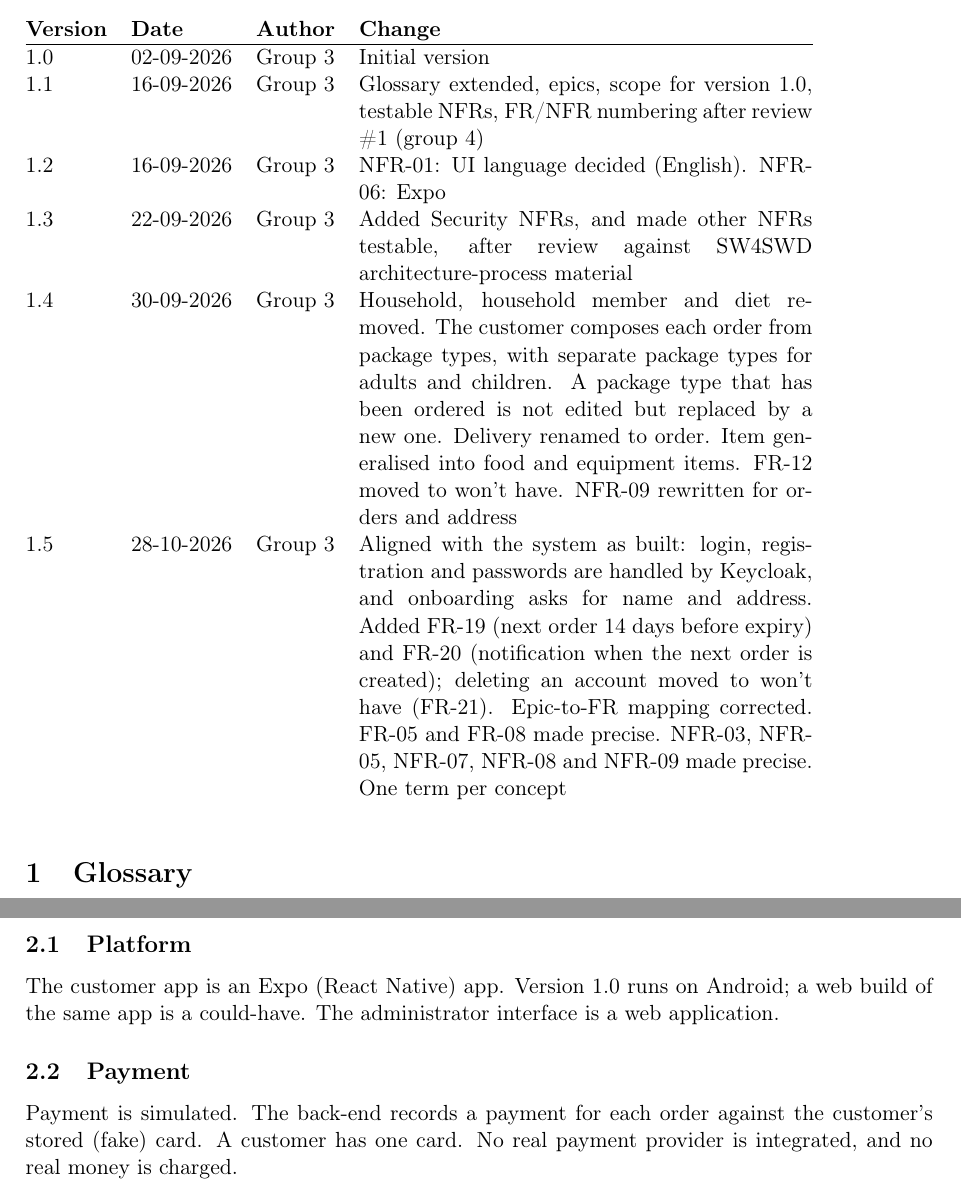
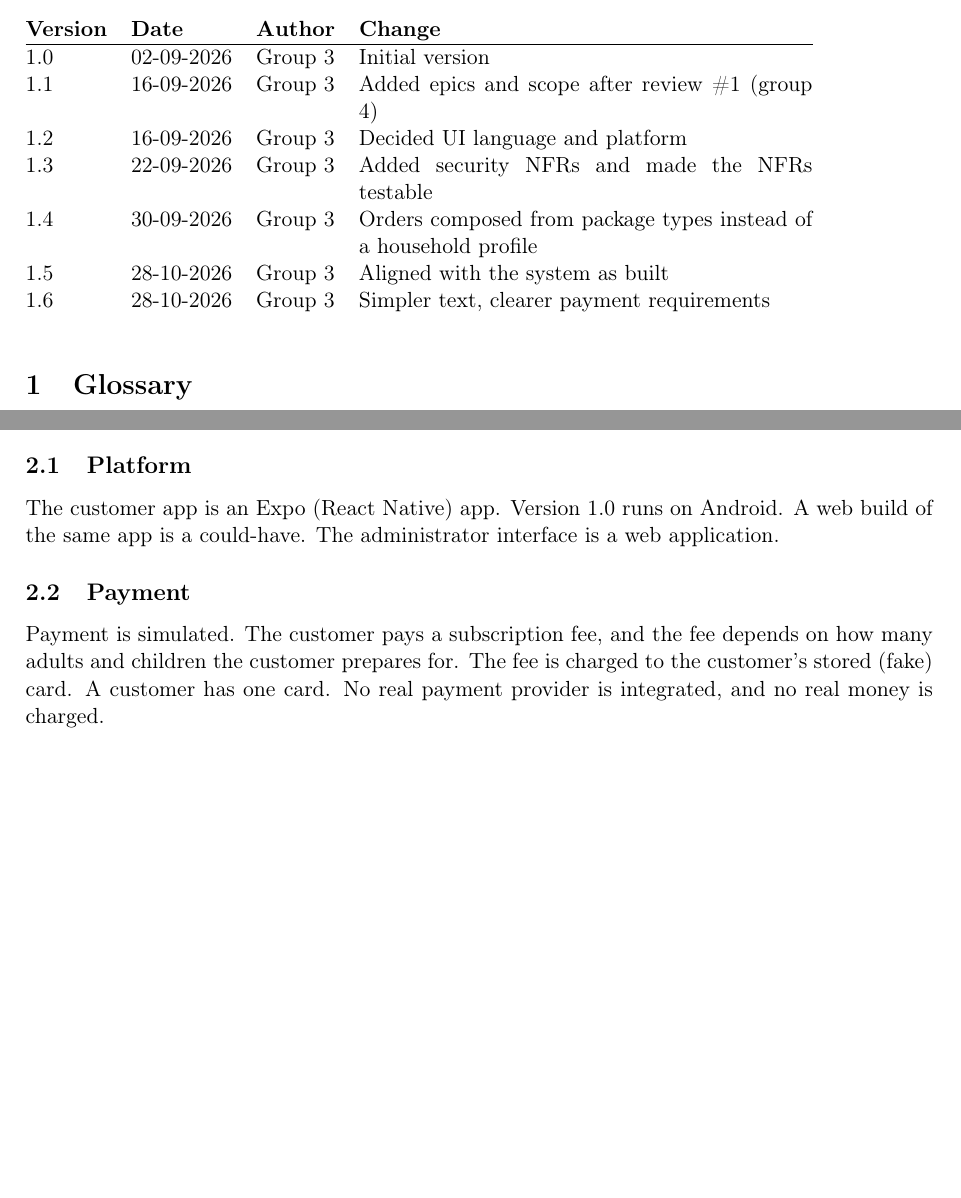
Before and after one commit to Mosekjaer/prepmeup, a LaTeX document (docs/appendices/technical/01-specifications/02-requirements-specification.tex): two parts of pages 1 and 3 of 7 before the commit and two parts of pages 1 and 2 of 6 after it, joined at a grey line, cut so that both start at the same text, the shorter picture padded with empty space. Compiled offline with pdfLaTeX.

Commit message:
docs: simplify requirements and base payment on subscription
FR-10 is registering payment details, FR-14 is the subscription fee. The fee depends on how many adults and children the customer prepares for. Rich picture labels follow requirements 1.5.

```diff
--- a/docs/appendices/technical/01-specifications/02-requirements-specification.tex
+++ b/docs/appendices/technical/01-specifications/02-requirements-specification.tex
@@ -5,7 +5,7 @@
 \usepackage{../../appendix-style}
 
 \title{1.2 Requirements Specification}
-\author{SW4PRJ4 -- Group 3}
+\author{SW4PRJ4 - Group 3}
 \date{\today}
 
 \begin{document}
@@ -13,11 +13,12 @@
 
 \begin{versionhistory}
   1.0 & 02-09-2026 & Group 3 & Initial version \\
-  1.1 & 16-09-2026 & Group 3 & Glossary extended, epics, scope for version 1.0, testable NFRs, FR/NFR numbering after review \#1 (group 4) \\
-  1.2 & 16-09-2026 & Group 3 & NFR-01: UI language decided (English). NFR-06: Expo \\
-  1.3 & 22-09-2026 & Group 3 & Added Security NFRs, and made other NFRs testable, after review against SW4SWD architecture-process material \\
-  1.4 & 30-09-2026 & Group 3 & Household, household member and diet removed. The customer composes each order from package types, with separate package types for adults and children. A package type that has been ordered is not edited but replaced by a new one. Delivery renamed to order. Item generalised into food and equipment items. FR-12 moved to won't have. NFR-09 rewritten for orders and address \\
-  1.5 & 28-10-2026 & Group 3 & Aligned with the system as built: login, registration and passwords are handled by Keycloak, and onboarding asks for name and address. Added FR-19 (next order 14 days before expiry) and FR-20 (notification when the next order is created); deleting an account moved to won't have (FR-21). Epic-to-FR mapping corrected. FR-05 and FR-08 made precise. NFR-03, NFR-05, NFR-07, NFR-08 and NFR-09 made precise. One term per concept \\
+  1.1 & 16-09-2026 & Group 3 & Added epics and scope after review \#1 (group 4) \\
+  1.2 & 16-09-2026 & Group 3 & Decided UI language and platform \\
+  1.3 & 22-09-2026 & Group 3 & Added security NFRs and made the NFRs testable \\
+  1.4 & 30-09-2026 & Group 3 & Orders composed from package types instead of a household profile \\
+  1.5 & 28-10-2026 & Group 3 & Aligned with the system as built \\
+  1.6 & 28-10-2026 & Group 3 & Simpler text, clearer payment requirements \\
 \end{versionhistory}
 
 \section{Glossary}
@@ -62,10 +63,10 @@ The system consists of:
 Customers sign up for a prepping subscription called ``PrepMeUp'' through the customer app. They create their account on the identity provider's login page, which the app opens, and then complete onboarding in the app. The subscription ensures that they always have enough food and water for a three-day emergency.
 
 \subsection{Platform}
-The customer app is an Expo (React Native) app. Version 1.0 runs on Android; a web build of the same app is a could-have. The administrator interface is a web application.
+The customer app is an Expo (React Native) app. Version 1.0 runs on Android. A web build of the same app is a could-have. The administrator interface is a web application.
 
 \subsection{Payment}
-Payment is simulated. The back-end records a payment for each order against the customer's stored (fake) card. A customer has one card. No real payment provider is integrated, and no real money is charged.
+Payment is simulated. The customer pays a subscription fee, and the fee depends on how many adults and children the customer prepares for. The fee is charged to the customer's stored (fake) card. A customer has one card. No real payment provider is integrated, and no real money is charged.
 
 \subsection{Responsibilities}
 The back-end is responsible for persistently storing information on:
```
Also changed, not shown: docs/appendices/technical/01-specifications/02-requirements-specification.tex (14 more changed lines), 1 other file.
